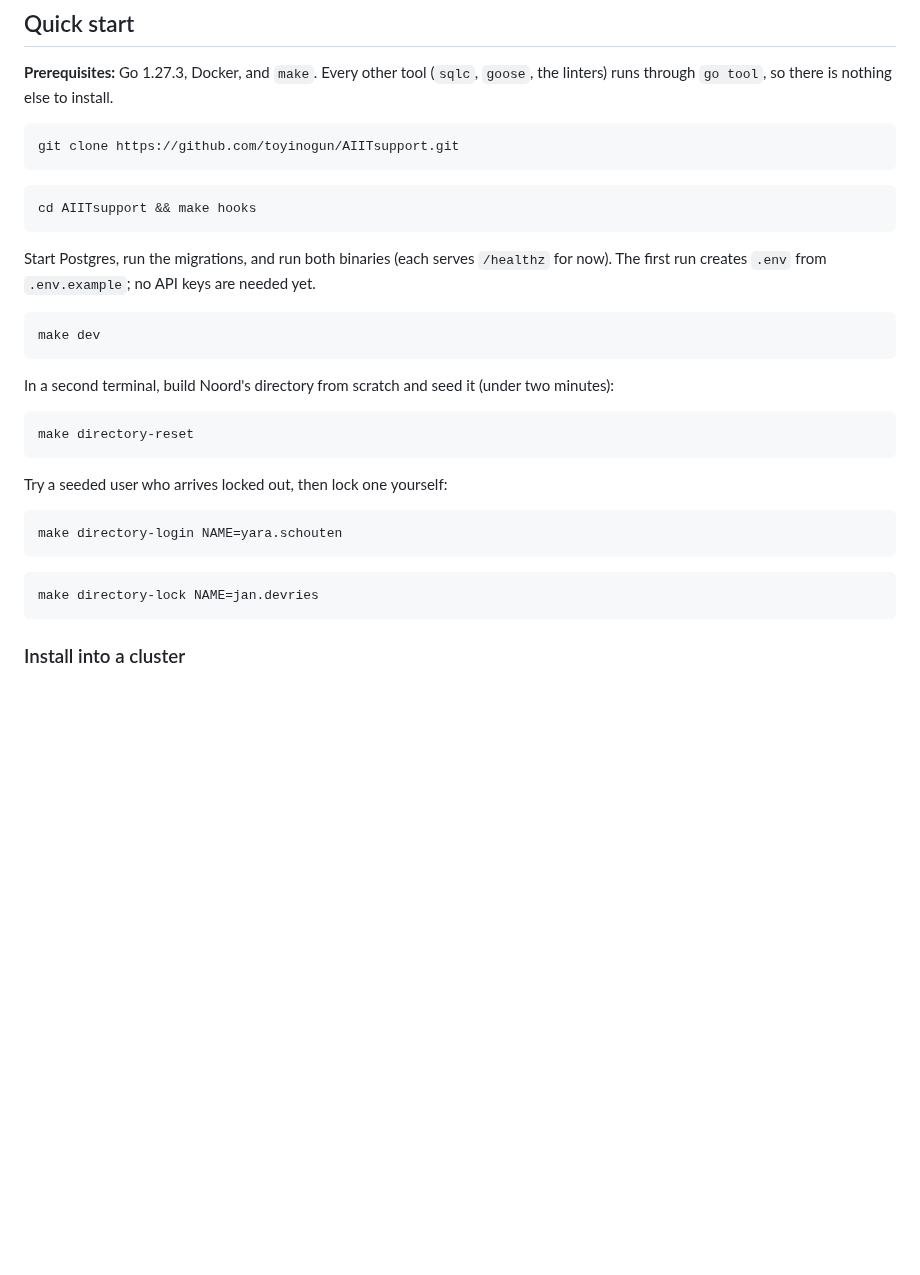
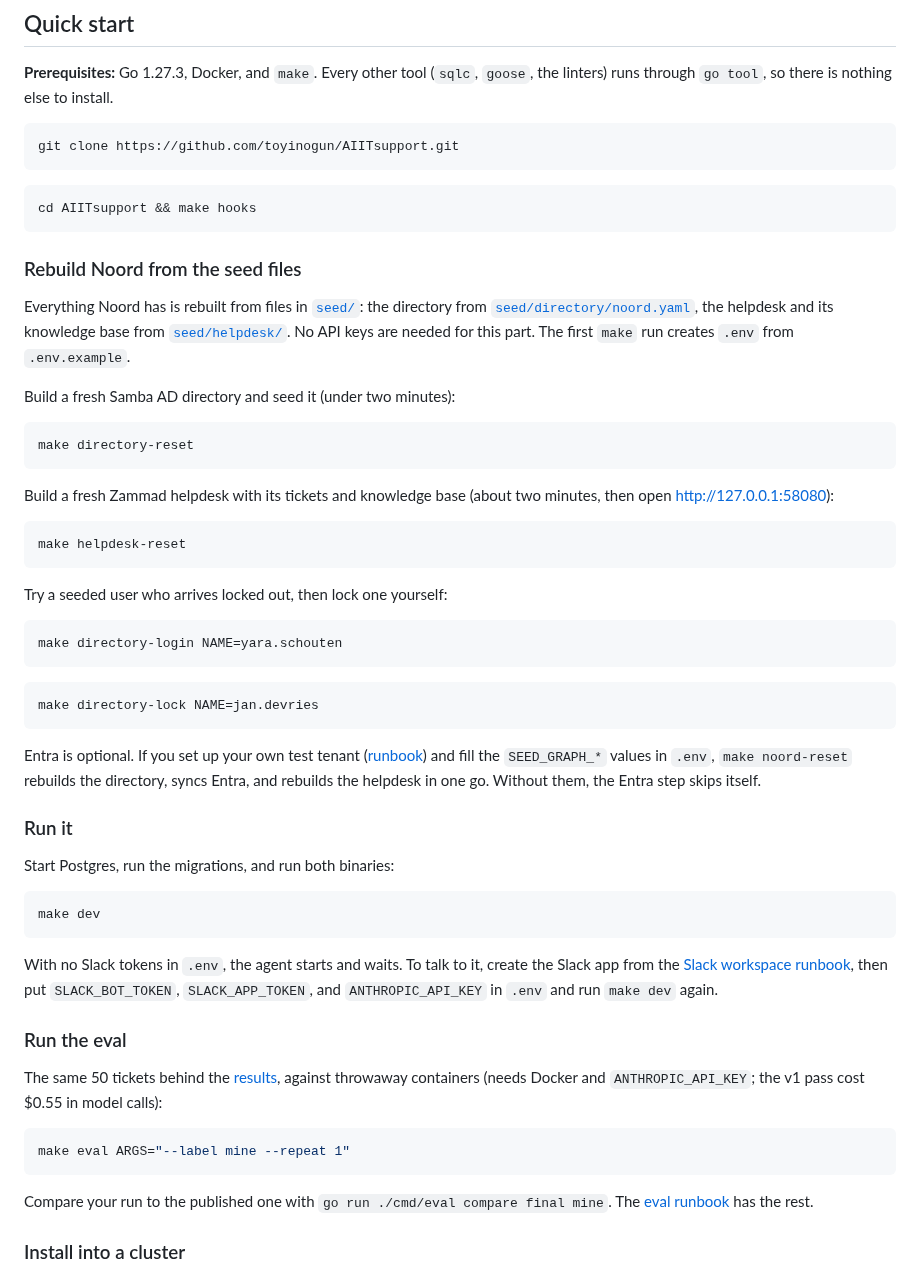
Before and after one commit to toyinogun/AIITsupport, a Markdown page: README.md, the part around one of its changes. Rendered like a GitHub page; blank space fills up the shorter version.

````diff
--- a/README.md
+++ b/README.md
@@ -126,16 +149,20 @@ git clone https://github.com/toyinogun/AIITsupport.git
 cd AIITsupport && make hooks
 ```
 
-Start Postgres, run the migrations, and run both binaries (each serves `/healthz` for now). The first run creates `.env` from `.env.example`; no API keys are needed yet.
+### Rebuild Noord from the seed files
 
-```bash
-make dev
-```
+Everything Noord has is rebuilt from files in [`seed/`](seed/): the directory from [`seed/directory/noord.yaml`](seed/directory/noord.yaml), the helpdesk and its knowledge base from [`seed/helpdesk/`](seed/helpdesk/). No API keys are needed for this part. The first `make` run creates `.env` from `.env.example`.
 
-In a second terminal, build Noord's directory from scratch and seed it (under two minutes):
+Build a fresh Samba AD directory and seed it (under two minutes):
 
 ```bash
 make directory-reset
+```
+
+Build a fresh Zammad helpdesk with its tickets and knowledge base (about two minutes, then open http://127.0.0.1:58080):
+
+```bash
+make helpdesk-reset
 ```
 
 Try a seeded user who arrives locked out, then lock one yourself:
@@ -147,6 +174,28 @@ make directory-login NAME=yara.schouten
 ```bash
 make directory-lock NAME=jan.devries
 ```
+
+Entra is optional. If you set up your own test tenant ([runbook](docs/runbooks/entra-tenant.md)) and fill the `SEED_GRAPH_*` values in `.env`, `make noord-reset` rebuilds the directory, syncs Entra, and rebuilds the helpdesk in one go. Without them, the Entra step skips itself.
+
+### Run it
+
+Start Postgres, run the migrations, and run both binaries:
+
+```bash
+make dev
+```
+
+With no Slack tokens in `.env`, the agent starts and waits. To talk to it, create the Slack app from the [Slack workspace runbook](docs/runbooks/slack-workspace.md), then put `SLACK_BOT_TOKEN`, `SLACK_APP_TOKEN`, and `ANTHROPIC_API_KEY` in `.env` and run `make dev` again.
+
+### Run the eval
+
+The same 50 tickets behind the [results](#results), against throwaway containers (needs Docker and `ANTHROPIC_API_KEY`; the v1 pass cost $0.55 in model calls):
+
+```bash
+make eval ARGS="--label mine --repeat 1"
+```
+
+Compare your run to the published one with `go run ./cmd/eval compare final mine`. The [eval runbook](docs/runbooks/eval.md) has the rest.
 
 ### Install into a cluster
 
````
Also changed, not shown: other parts of README.md (+46 -16 lines), docs/scope/scope.md (+3 -2 lines).
